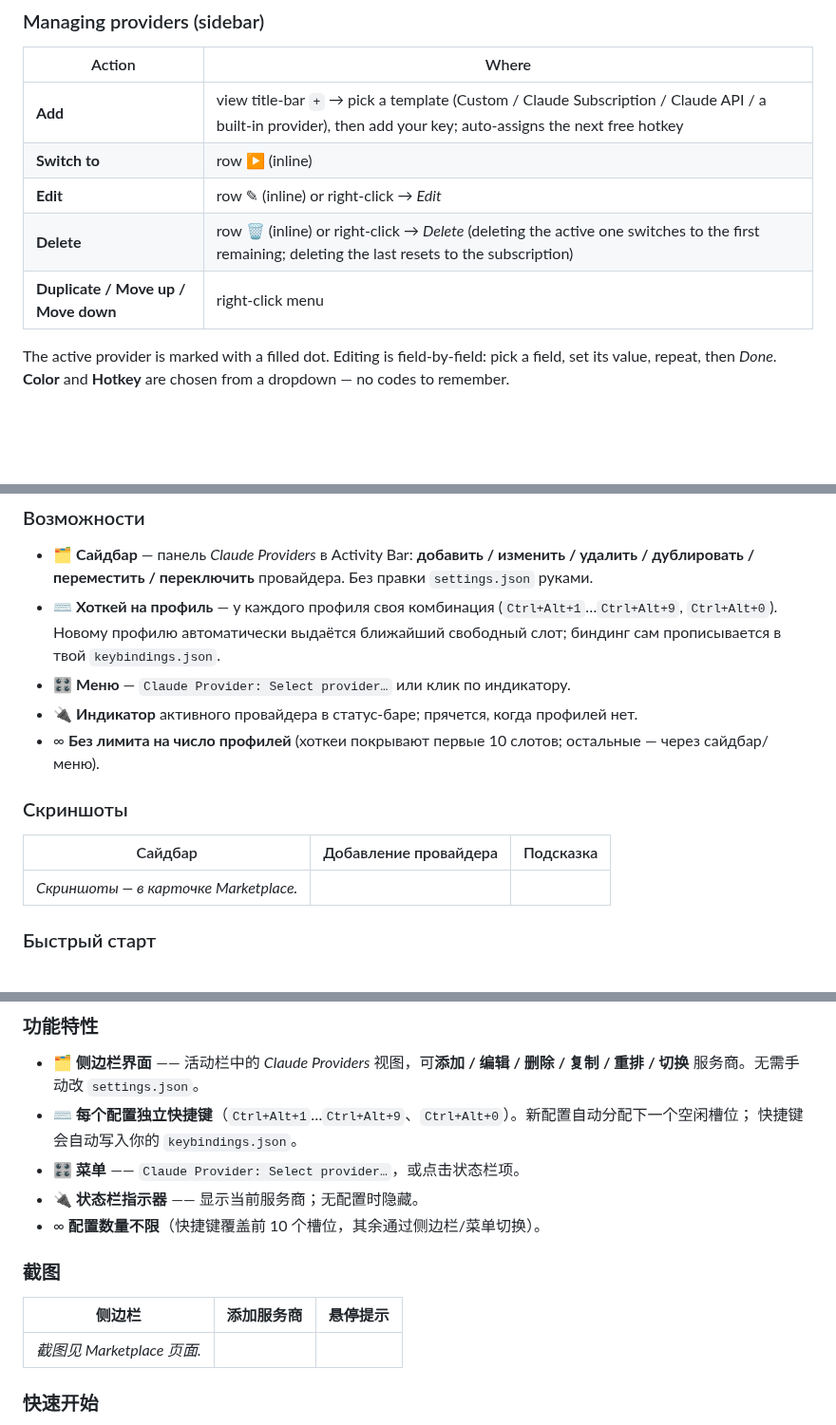
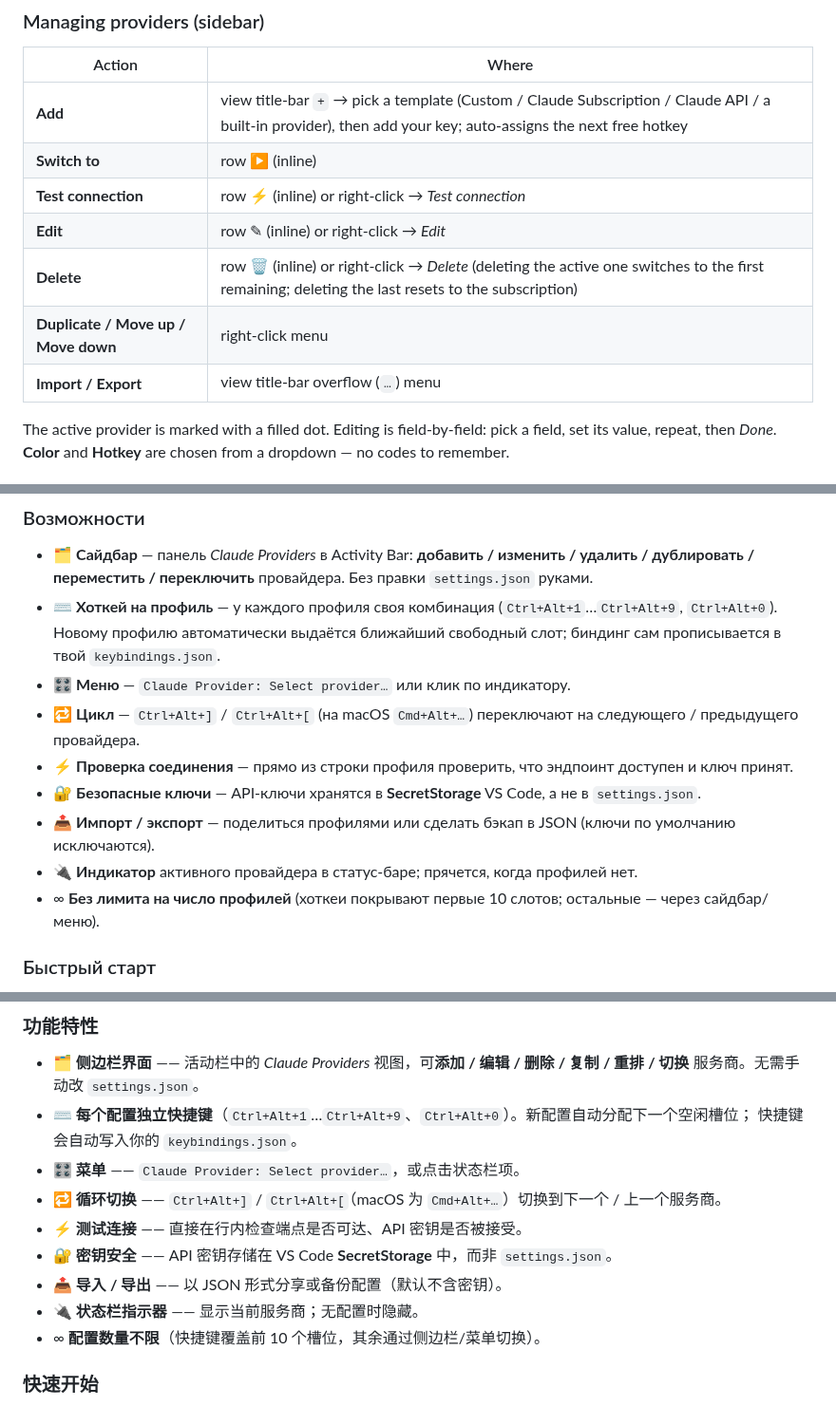
Before and after one commit to lobacom/claude-provider-switcher, a Markdown page: README.md, 3 parts joined by grey strips. Shown at 95% size. Drawn GitHub-style; blank space fills up the shorter version.

```diff
--- a/README.md
+++ b/README.md
@@ -55,9 +59,11 @@ It applies a profile by writing its environment variables into Claude Code's
 | --- | --- |
 | **Add** | view title-bar `+` → pick a template (Custom / Claude Subscription / Claude API / a built-in provider), then add your key; auto-assigns the next free hotkey |
 | **Switch to** | row ▶ (inline) |
+| **Test connection** | row ⚡ (inline) or right-click → *Test connection* |
 | **Edit** | row ✎ (inline) or right-click → *Edit* |
 | **Delete** | row 🗑 (inline) or right-click → *Delete* (deleting the active one switches to the first remaining; deleting the last resets to the subscription) |
 | **Duplicate / Move up / Move down** | right-click menu |
+| **Import / Export** | view title-bar overflow (`…`) menu |
 
 The active provider is marked with a filled dot. Editing is field-by-field: pick a field, set its value,
 repeat, then *Done*. **Color** and **Hotkey** are chosen from a dropdown — no codes to remember.
@@ -202,15 +208,13 @@ exact model **id** from `http://localhost:1234/v1/models`; token = any non-empty
   `Ctrl+Alt+0`). Новому профилю автоматически выдаётся ближайший свободный слот; биндинг сам
   прописывается в твой `keybindings.json`.
 - 🎛️ **Меню** — `Claude Provider: Select provider…` или клик по индикатору.
+- 🔁 **Цикл** — `Ctrl+Alt+]` / `Ctrl+Alt+[` (на macOS `Cmd+Alt+…`) переключают на следующего / предыдущего провайдера.
+- ⚡ **Проверка соединения** — прямо из строки профиля проверить, что эндпоинт доступен и ключ принят.
+- 🔐 **Безопасные ключи** — API-ключи хранятся в **SecretStorage** VS Code, а не в `settings.json`.
+- 📤 **Импорт / экспорт** — поделиться профилями или сделать бэкап в JSON (ключи по умолчанию исключаются).
 - 🔌 **Индикатор** активного провайдера в статус-баре; прячется, когда профилей нет.
 - ∞ **Без лимита на число профилей** (хоткеи покрывают первые 10 слотов; остальные — через
   сайдбар/меню).
-
-### Скриншоты
-
-| Сайдбар | Добавление провайдера | Подсказка |
-| --- | --- | --- |
-| _Скриншоты — в карточке Marketplace._ |
 
 ### Быстрый старт
 
@@ -314,14 +320,12 @@ exact model **id** from `http://localhost:1234/v1/models`; token = any non-empty
 - ⌨️ **每个配置独立快捷键**（`Ctrl+Alt+1`…`Ctrl+Alt+9`、`Ctrl+Alt+0`）。新配置自动分配下一个空闲槽位；
   快捷键会自动写入你的 `keybindings.json`。
 - 🎛️ **菜单** —— `Claude Provider: Select provider…`，或点击状态栏项。
+- 🔁 **循环切换** —— `Ctrl+Alt+]` / `Ctrl+Alt+[`（macOS 为 `Cmd+Alt+…`）切换到下一个 / 上一个服务商。
+- ⚡ **测试连接** —— 直接在行内检查端点是否可达、API 密钥是否被接受。
+- 🔐 **密钥安全** —— API 密钥存储在 VS Code **SecretStorage** 中，而非 `settings.json`。
+- 📤 **导入 / 导出** —— 以 JSON 形式分享或备份配置（默认不含密钥）。
 - 🔌 **状态栏指示器** —— 显示当前服务商；无配置时隐藏。
 - ∞ **配置数量不限**（快捷键覆盖前 10 个槽位，其余通过侧边栏/菜单切换）。
-
-### 截图
-
-| 侧边栏 | 添加服务商 | 悬停提示 |
-| --- | --- | --- |
-| _截图见 Marketplace 页面._ |
 
 ### 快速开始
 
```
Also changed, not shown: other parts of README.md (+24 -10 lines), CHANGELOG.md (+17 -0 lines), media/screenshot.png (added), media/screenshots/01-sidebar.png (deleted), media/screenshots/02-add-provider.png (deleted), media/screenshots/03-tooltip.png (deleted), 3 other files.
